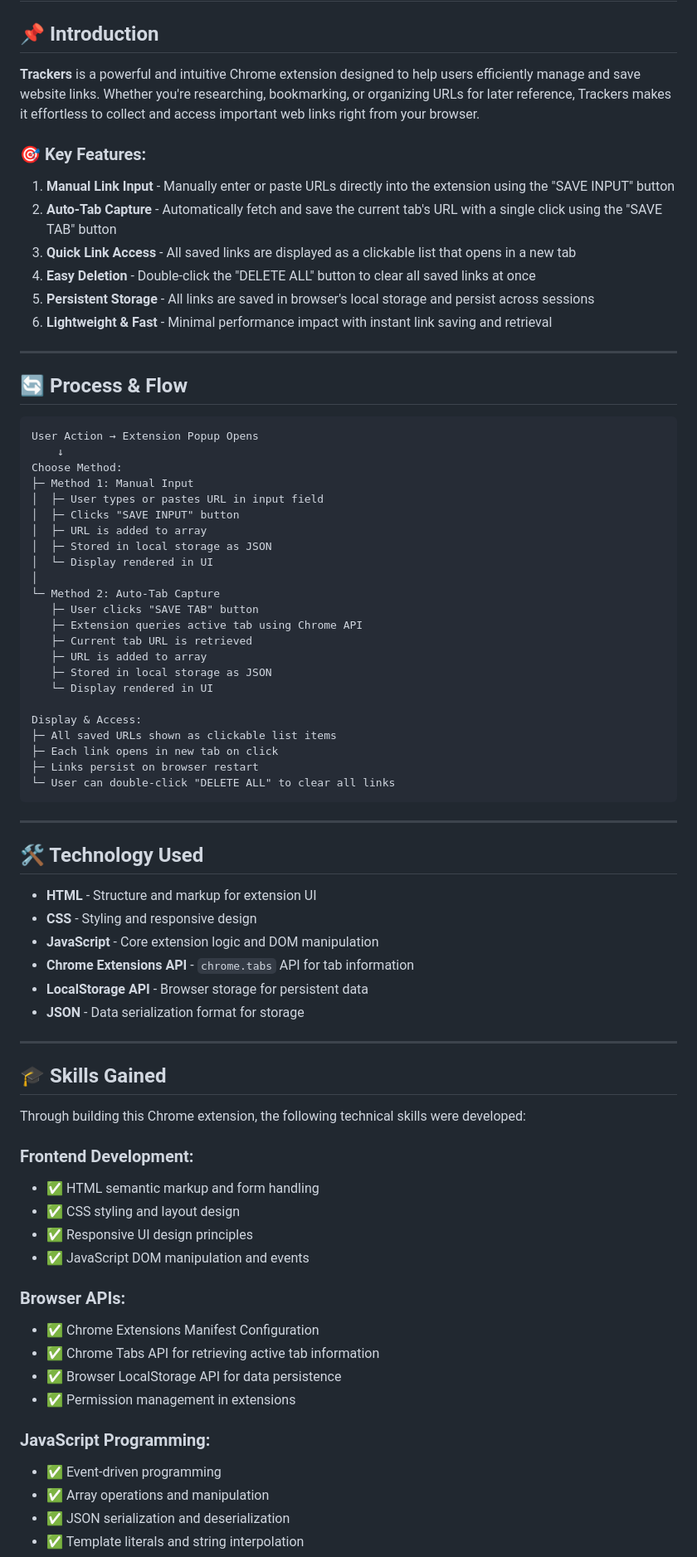
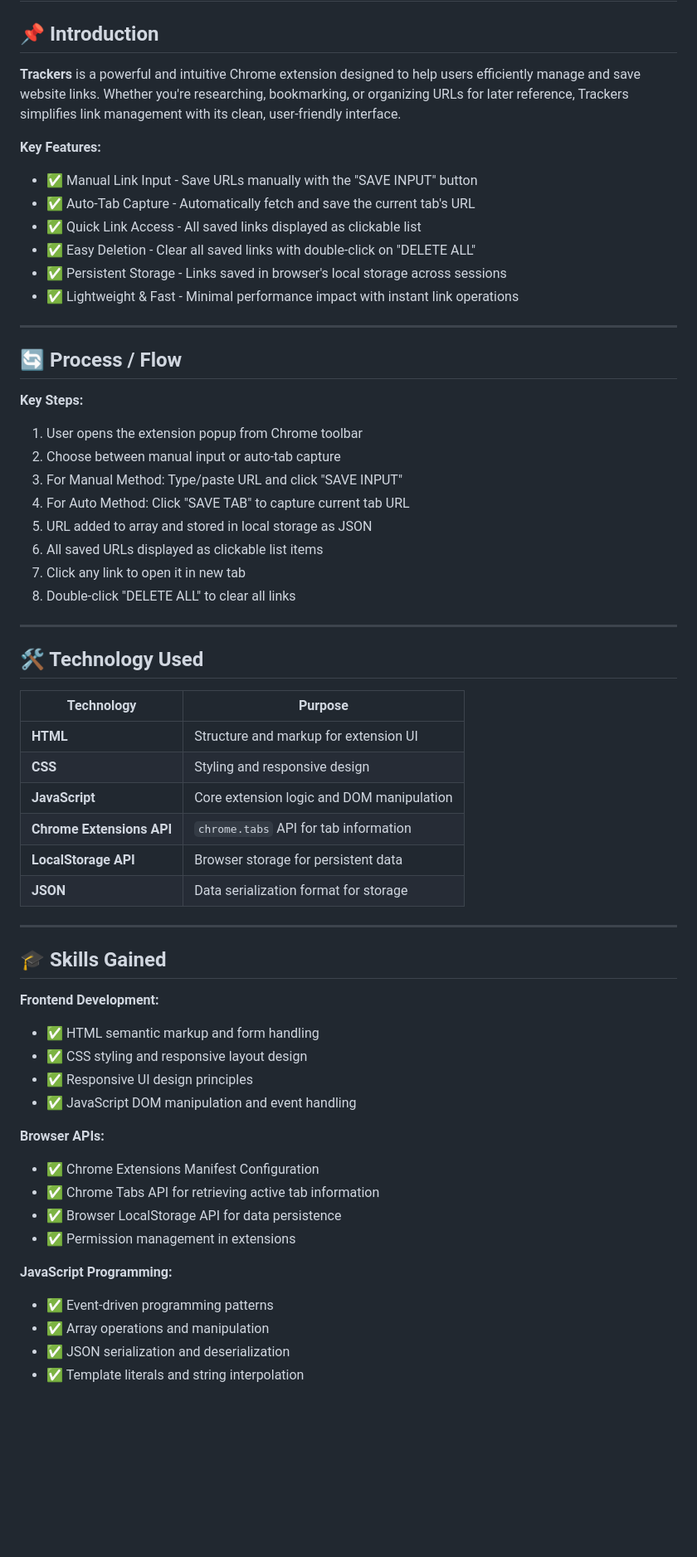
Before and after one commit to garvita2003/Chrome-Extension, a Markdown page: README.md, the part around one of its changes. Shown at 83% size. GitHub-like rendering; blank space fills up the shorter version.

Commit message:
Update README with enhanced formatting, emojis, and structured content

````diff
--- a/README.md
+++ b/README.md
@@ -2,77 +2,61 @@
 
 ## 📌 Introduction
 
-**Trackers** is a powerful and intuitive Chrome extension designed to help users efficiently manage and save website links. Whether you're researching, bookmarking, or organizing URLs for later reference, Trackers makes it effortless to collect and access important web links right from your browser.
+**Trackers** is a powerful and intuitive Chrome extension designed to help users efficiently manage and save website links. Whether you're researching, bookmarking, or organizing URLs for later reference, Trackers simplifies link management with its clean, user-friendly interface.
 
-### 🎯 Key Features:
-
-1. **Manual Link Input** - Manually enter or paste URLs directly into the extension using the "SAVE INPUT" button
-2. **Auto-Tab Capture** - Automatically fetch and save the current tab's URL with a single click using the "SAVE TAB" button
-3. **Quick Link Access** - All saved links are displayed as a clickable list that opens in a new tab
-4. **Easy Deletion** - Double-click the "DELETE ALL" button to clear all saved links at once
-5. **Persistent Storage** - All links are saved in browser's local storage and persist across sessions
-6. **Lightweight & Fast** - Minimal performance impact with instant link saving and retrieval
+**Key Features:**
+- ✅ Manual Link Input - Save URLs manually with the "SAVE INPUT" button
+- ✅ Auto-Tab Capture - Automatically fetch and save the current tab's URL
+- ✅ Quick Link Access - All saved links displayed as clickable list
+- ✅ Easy Deletion - Clear all saved links with double-click on "DELETE ALL"
+- ✅ Persistent Storage - Links saved in browser's local storage across sessions
+- ✅ Lightweight & Fast - Minimal performance impact with instant link operations
 
 ---
 
-## 🔄 Process & Flow
+## 🔄 Process / Flow
 
-```
-User Action → Extension Popup Opens
-    ↓
-Choose Method:
-├─ Method 1: Manual Input
-│  ├─ User types or pastes URL in input field
-│  ├─ Clicks "SAVE INPUT" button
-│  ├─ URL is added to array
-│  ├─ Stored in local storage as JSON
-│  └─ Display rendered in UI
-│
-└─ Method 2: Auto-Tab Capture
-   ├─ User clicks "SAVE TAB" button
-   ├─ Extension queries active tab using Chrome API
-   ├─ Current tab URL is retrieved
-   ├─ URL is added to array
-   ├─ Stored in local storage as JSON
-   └─ Display rendered in UI
+**Key Steps:**
+1. User opens the extension popup from Chrome toolbar
+2. Choose between manual input or auto-tab capture
+3. For Manual Method: Type/paste URL and click "SAVE INPUT"
+4. For Auto Method: Click "SAVE TAB" to capture current tab URL
+5. URL added to array and stored in local storage as JSON
+6. All saved URLs displayed as clickable list items
+7. Click any link to open it in new tab
+8. Double-click "DELETE ALL" to clear all links
 
-Display & Access:
-├─ All saved URLs shown as clickable list items
-├─ Each link opens in new tab on click
-├─ Links persist on browser restart
-└─ User can double-click "DELETE ALL" to clear all links
-```
 ---
 
 ## 🛠️ Technology Used
 
-- **HTML** - Structure and markup for extension UI
-- **CSS** - Styling and responsive design
-- **JavaScript** - Core extension logic and DOM manipulation
-- **Chrome Extensions API** - `chrome.tabs` API for tab information
-- **LocalStorage API** - Browser storage for persistent data
-- **JSON** - Data serialization format for storage
+| Technology | Purpose |
+|-----------|---------|
+| **HTML** | Structure and markup for extension UI |
+| **CSS** | Styling and responsive design |
+| **JavaScript** | Core extension logic and DOM manipulation |
+| **Chrome Extensions API** | `chrome.tabs` API for tab information |
+| **LocalStorage API** | Browser storage for persistent data |
+| **JSON** | Data serialization format for storage |
 
 ---
 
 ## 🎓 Skills Gained
 
-Through building this Chrome extension, the following technical skills were developed:
+**Frontend Development:**
+- ✅ HTML semantic markup and form handling
+- ✅ CSS styling and responsive layout design
+- ✅ Responsive UI design principles
+- ✅ JavaScript DOM manipulation and event handling
 
-### Frontend Development:
-- ✅ HTML semantic markup and form handling
-- ✅ CSS styling and layout design
-- ✅ Responsive UI design principles
-- ✅ JavaScript DOM manipulation and events
-
-### Browser APIs:
+**Browser APIs:**
 - ✅ Chrome Extensions Manifest Configuration
 - ✅ Chrome Tabs API for retrieving active tab information
 - ✅ Browser LocalStorage API for data persistence
 - ✅ Permission management in extensions
 
-### JavaScript Programming:
-- ✅ Event-driven programming
+**JavaScript Programming:**
+- ✅ Event-driven programming patterns
 - ✅ Array operations and manipulation
 - ✅ JSON serialization and deserialization
 - ✅ Template literals and string interpolation
````
Also changed, not shown: other parts of README.md (+25 -15 lines).
